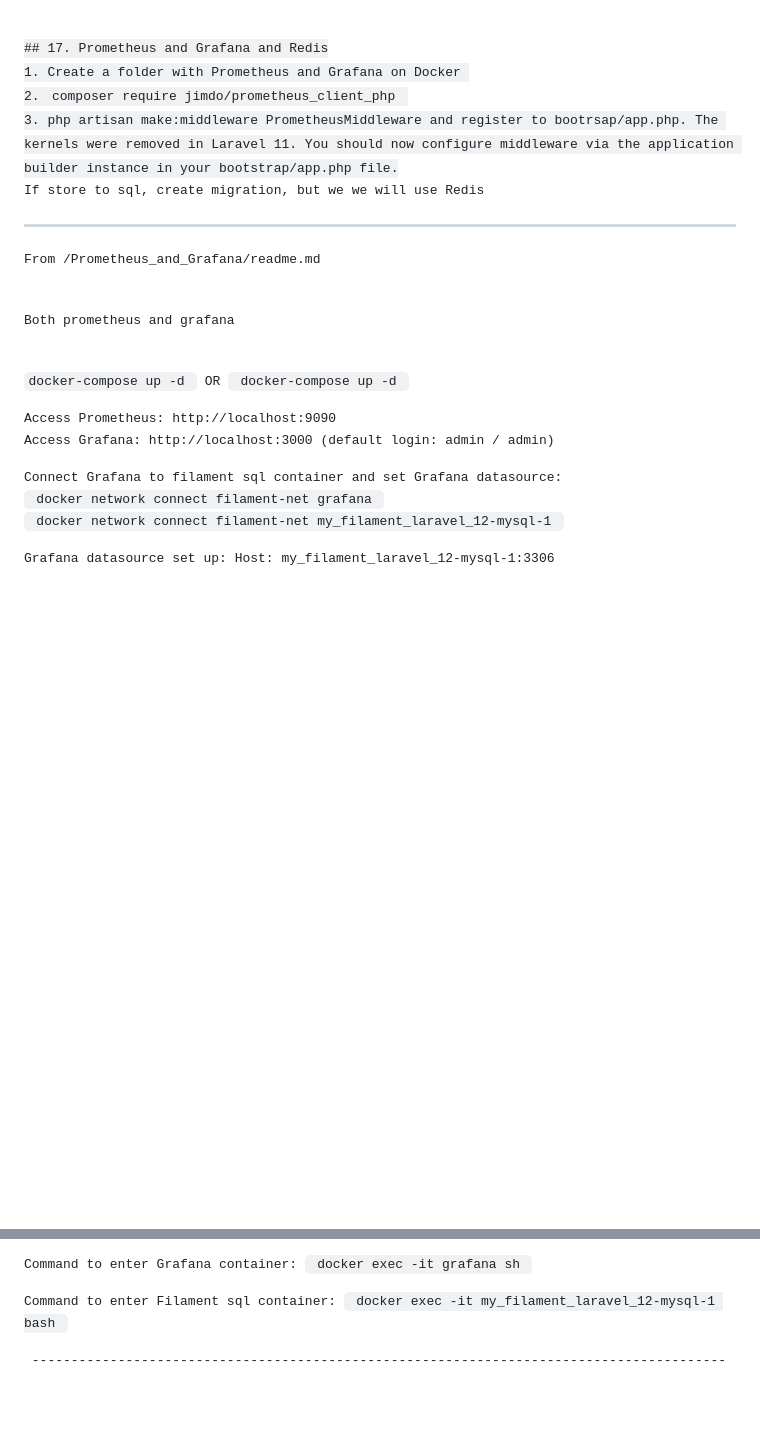
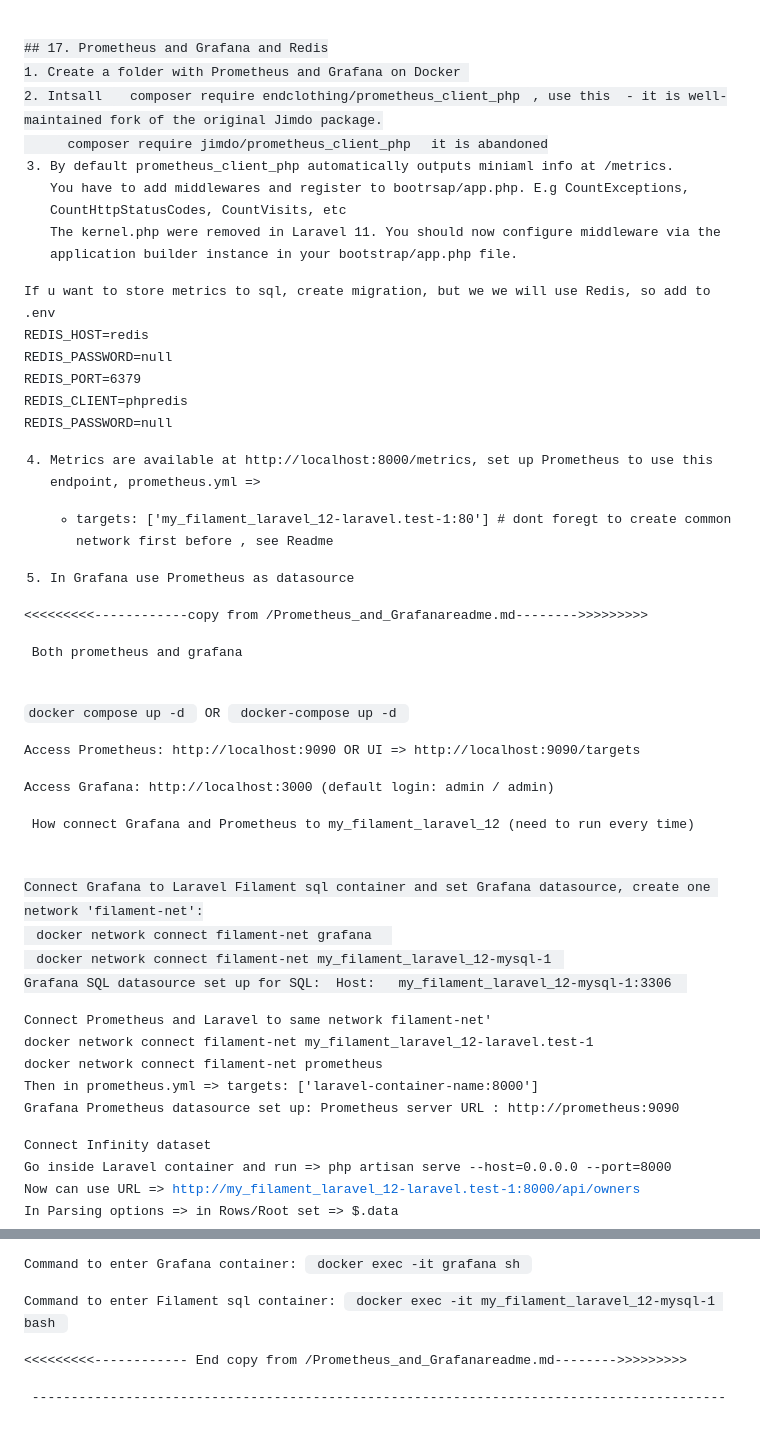
Before and after one commit to account931/My_filament_laravel_12, a Markdown page: README.md, 2 parts joined by grey strips. Rendered like a GitHub page; blank space fills up the shorter version.

Commit message:
PrometheusMetrics added

```diff
--- a/README.md
+++ b/README.md
@@ -498,26 +498,62 @@ SENTRY_LARAVEL_DSN=https://yourPublicKey@o0.ingest.sentry.io/yourProjectId
 <p> ----------------------------------------------------------------------------------------- </p>
 ## 17. Prometheus and Grafana and Redis
 1. Create a folder with Prometheus and Grafana on Docker
-2.<code> composer require jimdo/prometheus_client_php </code>
-3. php artisan make:middleware PrometheusMiddleware and register to bootrsap/app.php. The kernels were removed in Laravel 11. You should now configure middleware via the application builder instance in your bootstrap/app.php file.
+2. Intsall <code>  composer require endclothing/prometheus_client_php </code>, use this  - it is well-maintained fork of the original Jimdo package.
+    <code> composer require jimdo/prometheus_client_php </code> it is abandoned
 
 
-If store to sql, create migration, but we we will use Redis
+3. By default prometheus_client_php automatically outputs miniaml info at /metrics.
+You have to add middlewares and register to bootrsap/app.php. E.g CountExceptions, CountHttpStatusCodes, CountVisits, etc
+The kernel.php were removed in Laravel 11. You should now configure middleware via the application builder instance in your bootstrap/app.php file.
 
---------------------------------------------------------
-<p>From /Prometheus_and_Grafana/readme.md</p>
-<p>Both prometheus and grafana  </p>
 
-<code>docker-compose up -d </code>  OR <code> docker-compose up -d </code>
+If u want to store metrics to sql, create migration, but we we will use Redis, so add to .env
+    REDIS_HOST=redis
+    REDIS_PASSWORD=null
+    REDIS_PORT=6379
+    REDIS_CLIENT=phpredis
+    REDIS_PASSWORD=null
 
-Access Prometheus: http://localhost:9090  </br>
-Access Grafana: http://localhost:3000 (default login: admin / admin)
+4. Metrics are available at http://localhost:8000/metrics, set up Prometheus to use this endpoint, prometheus.yml =>
+    - targets: ['my_filament_laravel_12-laravel.test-1:80']  # dont foregt to create common network first before , see Readme
+
+5. In Grafana use Prometheus as datasource
+
+
+
+
+<<<<<<<<<------------copy from  /Prometheus_and_Grafanareadme.md-------->>>>>>>>>
+<p> Both prometheus and grafana  </p>
+
+<code>docker compose up -d </code>  OR <code> docker-compose up -d </code>
+
+Access Prometheus: http://localhost:9090  OR  UI => http://localhost:9090/targets  </br>
+
+Access Grafana: http://localhost:3000 (default login: admin / admin)                   </br>
 
 </br></br>
 
-Connect Grafana to filament sql container and set Grafana datasource:
+<p> How connect Grafana and Prometheus to my_filament_laravel_12 (need to run every time) </p>
+Connect Grafana to Laravel Filament sql container and set Grafana datasource, create one network 'filament-net':
 <code> docker network connect filament-net grafana  </code>
 <code> docker network connect filament-net my_filament_laravel_12-mysql-1 </code>
+Grafana SQL datasource set up for SQL:  Host:	my_filament_laravel_12-mysql-1:3306
+
+</br></br>
 
 
-Grafana datasource set up:  Host:	my_filament_laravel_12-mysql-1:3306
+Connect Prometheus and Laravel to same network filament-net'                </br>
+docker network connect filament-net my_filament_laravel_12-laravel.test-1   </br>
+docker network connect filament-net prometheus                              </br>
+Then in prometheus.yml =>  targets: ['laravel-container-name:8000']         </br>
+Grafana Prometheus datasource set up:  Prometheus server URL :	http://prometheus:9090  </br>
+
+</br></br>
+
+Connect Infinity dataset </br>
+Go inside Laravel container and run =>    php artisan serve --host=0.0.0.0 --port=8000  </br>
+Now can use URL =>  http://my_filament_laravel_12-laravel.test-1:8000/api/owners        </br>
+In Parsing options =>  in Rows/Root set =>  $.data
+
+
+
@@ -525,6 +563,11 @@ Grafana datasource set up:  Host:	my_filament_laravel_12-mysql-1:3306
 Command to enter Grafana container:   <code> docker exec -it grafana sh </code>  </br>
 
 Command to enter Filament sql container: <code> docker exec -it my_filament_laravel_12-mysql-1 bash </code>
+
+<<<<<<<<<------------ End copy from  /Prometheus_and_Grafanareadme.md-------->>>>>>>>>
+
+
+
 
 
 
```
Also changed, not shown: other parts of README.md (+3 -1 lines), public/img/screenshots/flmt-12-grafana.png (added), 14 other files.
